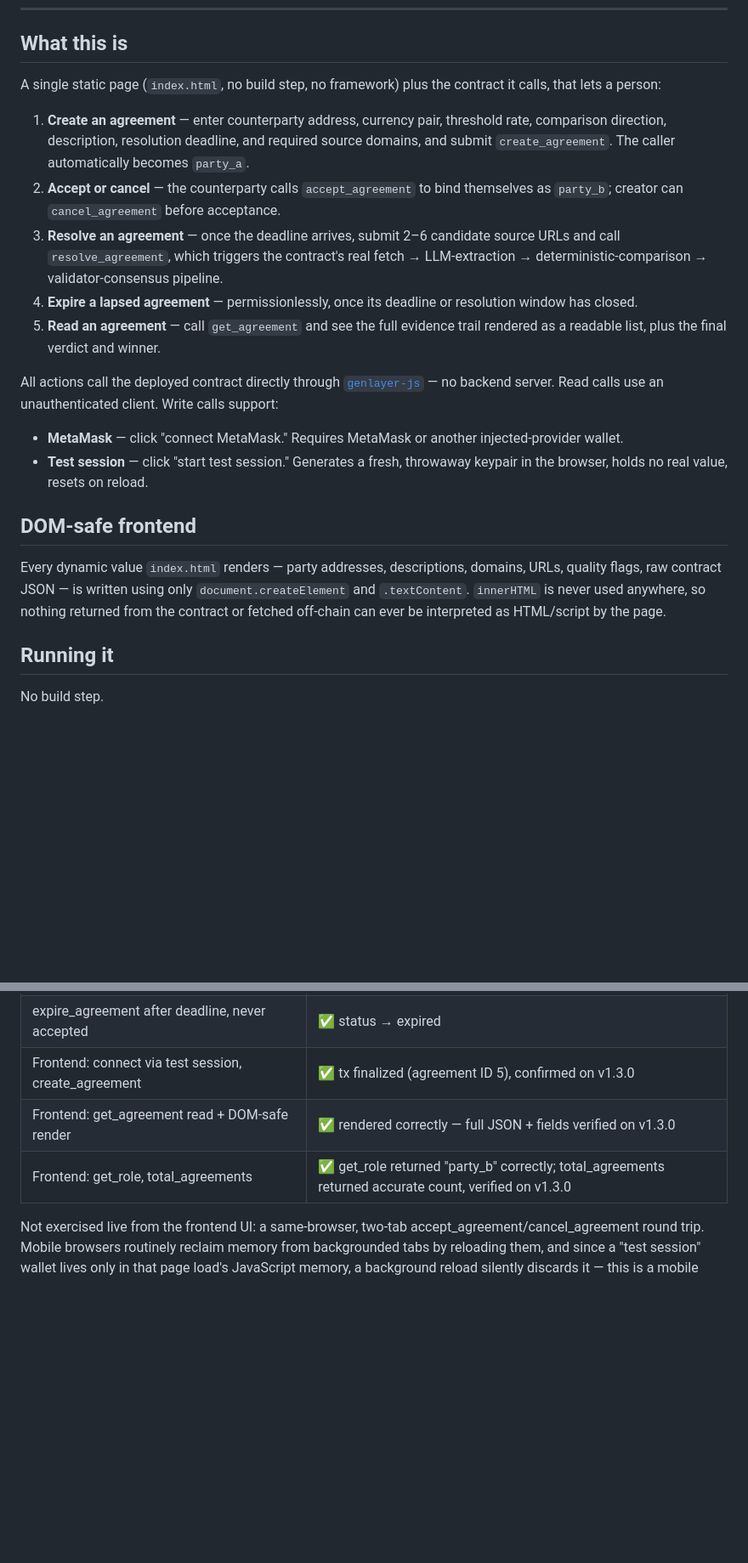
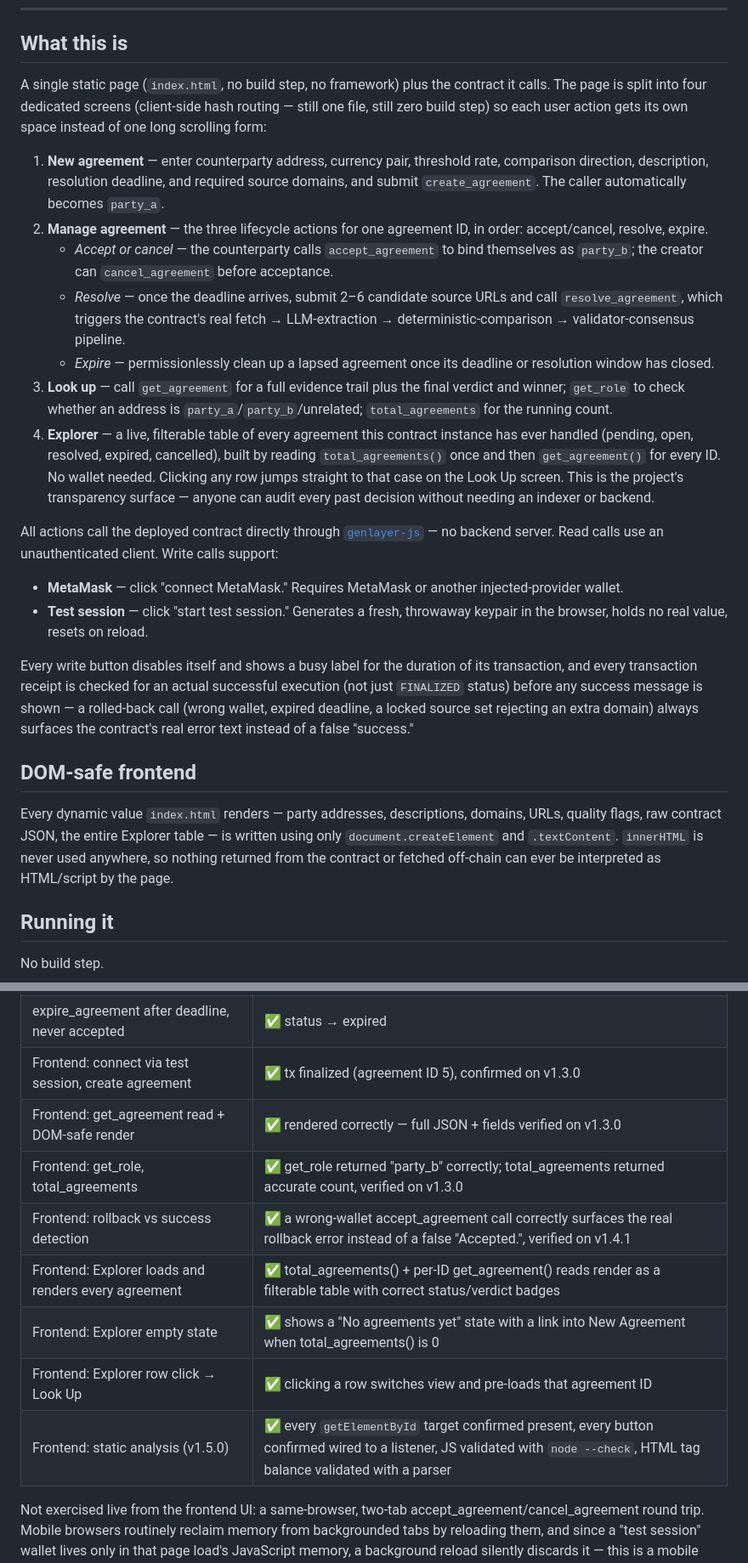
Before and after one commit to 123Cryp/forex-oracle-frontend, a Markdown page: README.md, 2 parts joined by grey strips. Shown at 85% size. Drawn GitHub-style; blank space fills up the shorter version.

```diff
--- a/README.md
+++ b/README.md
@@ -53,22 +53,26 @@ On top of domain locking, each source's evidence is also checked for **pair/dire
 
 ## What this is
 
-A single static page (`index.html`, no build step, no framework) plus the contract it calls, that lets a person:
+A single static page (`index.html`, no build step, no framework) plus the contract it calls. The page is split into four dedicated screens (client-side hash routing — still one file, still zero build step) so each user action gets its own space instead of one long scrolling form:
 
-1. **Create an agreement** — enter counterparty address, currency pair, threshold rate, comparison direction, description, resolution deadline, and required source domains, and submit `create_agreement`. The caller automatically becomes `party_a`.
-2. **Accept or cancel** — the counterparty calls `accept_agreement` to bind themselves as `party_b`; creator can `cancel_agreement` before acceptance.
-3. **Resolve an agreement** — once the deadline arrives, submit 2–6 candidate source URLs and call `resolve_agreement`, which triggers the contract's real fetch → LLM-extraction → deterministic-comparison → validator-consensus pipeline.
-4. **Expire a lapsed agreement** — permissionlessly, once its deadline or resolution window has closed.
-5. **Read an agreement** — call `get_agreement` and see the full evidence trail rendered as a readable list, plus the final verdict and winner.
+1. **New agreement** — enter counterparty address, currency pair, threshold rate, comparison direction, description, resolution deadline, and required source domains, and submit `create_agreement`. The caller automatically becomes `party_a`.
+2. **Manage agreement** — the three lifecycle actions for one agreement ID, in order: accept/cancel, resolve, expire.
+   - *Accept or cancel* — the counterparty calls `accept_agreement` to bind themselves as `party_b`; the creator can `cancel_agreement` before acceptance.
+   - *Resolve* — once the deadline arrives, submit 2–6 candidate source URLs and call `resolve_agreement`, which triggers the contract's real fetch → LLM-extraction → deterministic-comparison → validator-consensus pipeline.
+   - *Expire* — permissionlessly clean up a lapsed agreement once its deadline or resolution window has closed.
+3. **Look up** — call `get_agreement` for a full evidence trail plus the final verdict and winner; `get_role` to check whether an address is `party_a`/`party_b`/unrelated; `total_agreements` for the running count.
+4. **Explorer** — a live, filterable table of every agreement this contract instance has ever handled (pending, open, resolved, expired, cancelled), built by reading `total_agreements()` once and then `get_agreement()` for every ID. No wallet needed. Clicking any row jumps straight to that case on the Look Up screen. This is the project's transparency surface — anyone can audit every past decision without needing an indexer or backend.
 
 All actions call the deployed contract directly through [`genlayer-js`](https://github.com/genlayerlabs/genlayer-js) — no backend server. Read calls use an unauthenticated client. Write calls support:
 
 - **MetaMask** — click "connect MetaMask." Requires MetaMask or another injected-provider wallet.
 - **Test session** — click "start test session." Generates a fresh, throwaway keypair in the browser, holds no real value, resets on reload.
 
+Every write button disables itself and shows a busy label for the duration of its transaction, and every transaction receipt is checked for an actual successful execution (not just `FINALIZED` status) before any success message is shown — a rolled-back call (wrong wallet, expired deadline, a locked source set rejecting an extra domain) always surfaces the contract's real error text instead of a false "success."
+
 ## DOM-safe frontend
 
-Every dynamic value `index.html` renders — party addresses, descriptions, domains, URLs, quality flags, raw contract JSON — is written using only `document.createElement` and `.textContent`. `innerHTML` is never used anywhere, so nothing returned from the contract or fetched off-chain can ever be interpreted as HTML/script by the page.
+Every dynamic value `index.html` renders — party addresses, descriptions, domains, URLs, quality flags, raw contract JSON, the entire Explorer table — is written using only `document.createElement` and `.textContent`. `innerHTML` is never used anywhere, so nothing returned from the contract or fetched off-chain can ever be interpreted as HTML/script by the page.
 
 ## Running it
 
@@ -152,9 +156,14 @@ Every method was exercised against the real, deployed contract on GenLayer Studi
 | cancel_agreement by party_a before acceptance | ✅ status → cancelled |
 | expire_agreement before deadline (should reject) | ✅ rejected |
 | expire_agreement after deadline, never accepted | ✅ status → expired |
-| Frontend: connect via test session, create_agreement | ✅ tx finalized (agreement ID 5), confirmed on v1.3.0 |
+| Frontend: connect via test session, create agreement | ✅ tx finalized (agreement ID 5), confirmed on v1.3.0 |
 | Frontend: get_agreement read + DOM-safe render | ✅ rendered correctly — full JSON + fields verified on v1.3.0 |
 | Frontend: get_role, total_agreements | ✅ get_role returned "party_b" correctly; total_agreements returned accurate count, verified on v1.3.0 |
+| Frontend: rollback vs success detection | ✅ a wrong-wallet accept_agreement call correctly surfaces the real rollback error instead of a false "Accepted.", verified on v1.4.1 |
+| Frontend: Explorer loads and renders every agreement | ✅ total_agreements() + per-ID get_agreement() reads render as a filterable table with correct status/verdict badges |
+| Frontend: Explorer empty state | ✅ shows a "No agreements yet" state with a link into New Agreement when total_agreements() is 0 |
+| Frontend: Explorer row click → Look Up | ✅ clicking a row switches view and pre-loads that agreement ID |
+| Frontend: static analysis (v1.5.0) | ✅ every `getElementById` target confirmed present, every button confirmed wired to a listener, JS validated with `node --check`, HTML tag balance validated with a parser |
 
 Not exercised live from the frontend UI: a same-browser, two-tab accept_agreement/cancel_agreement round trip. Mobile browsers routinely reclaim memory from backgrounded tabs by reloading them, and since a "test session" wallet lives only in that page load's JavaScript memory, a background reload silently discards it — this is a mobile browser memory-management behavior, not a defect in the contract or frontend. The underlying logic was already confirmed both on live GenLayer Studio (table above) and in the offline suite.
 
```
